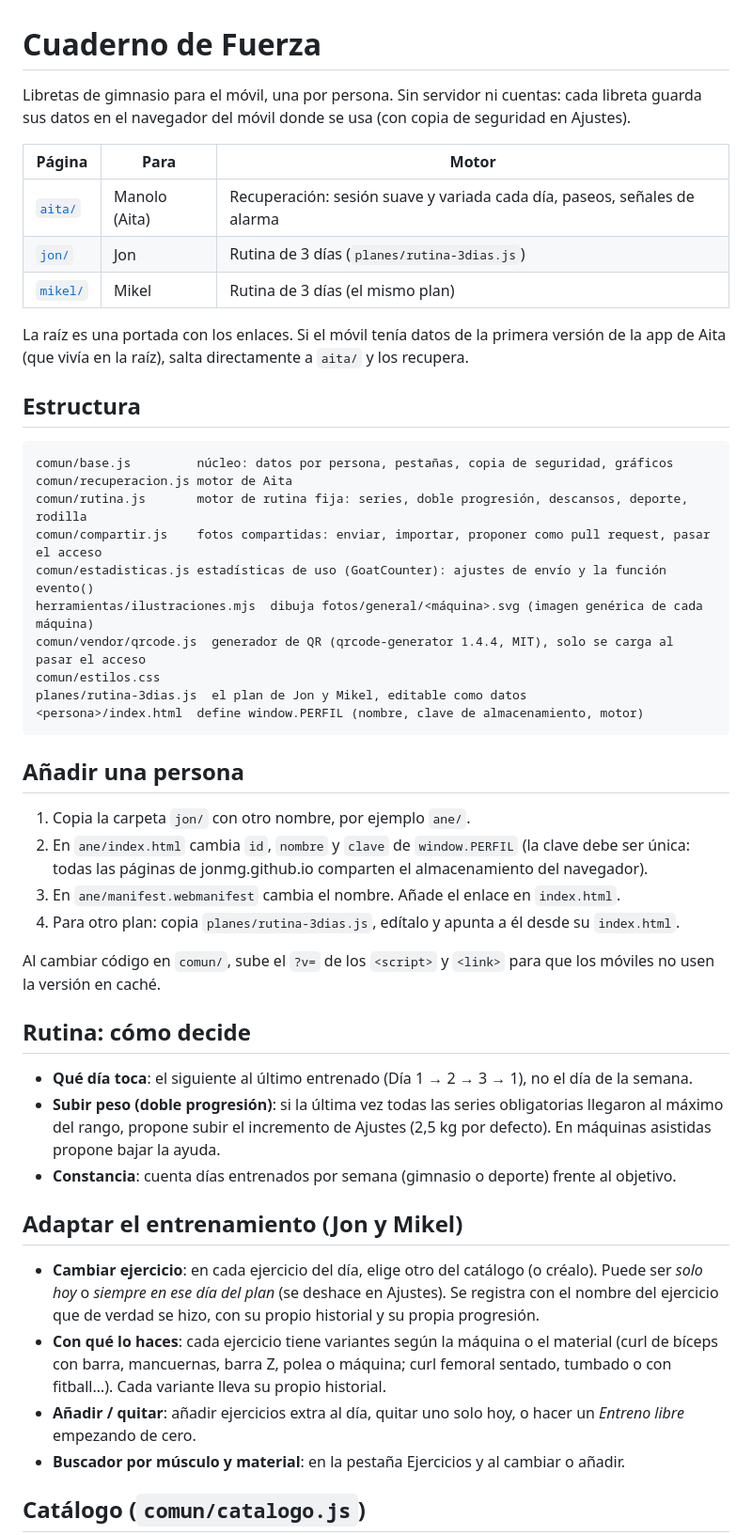
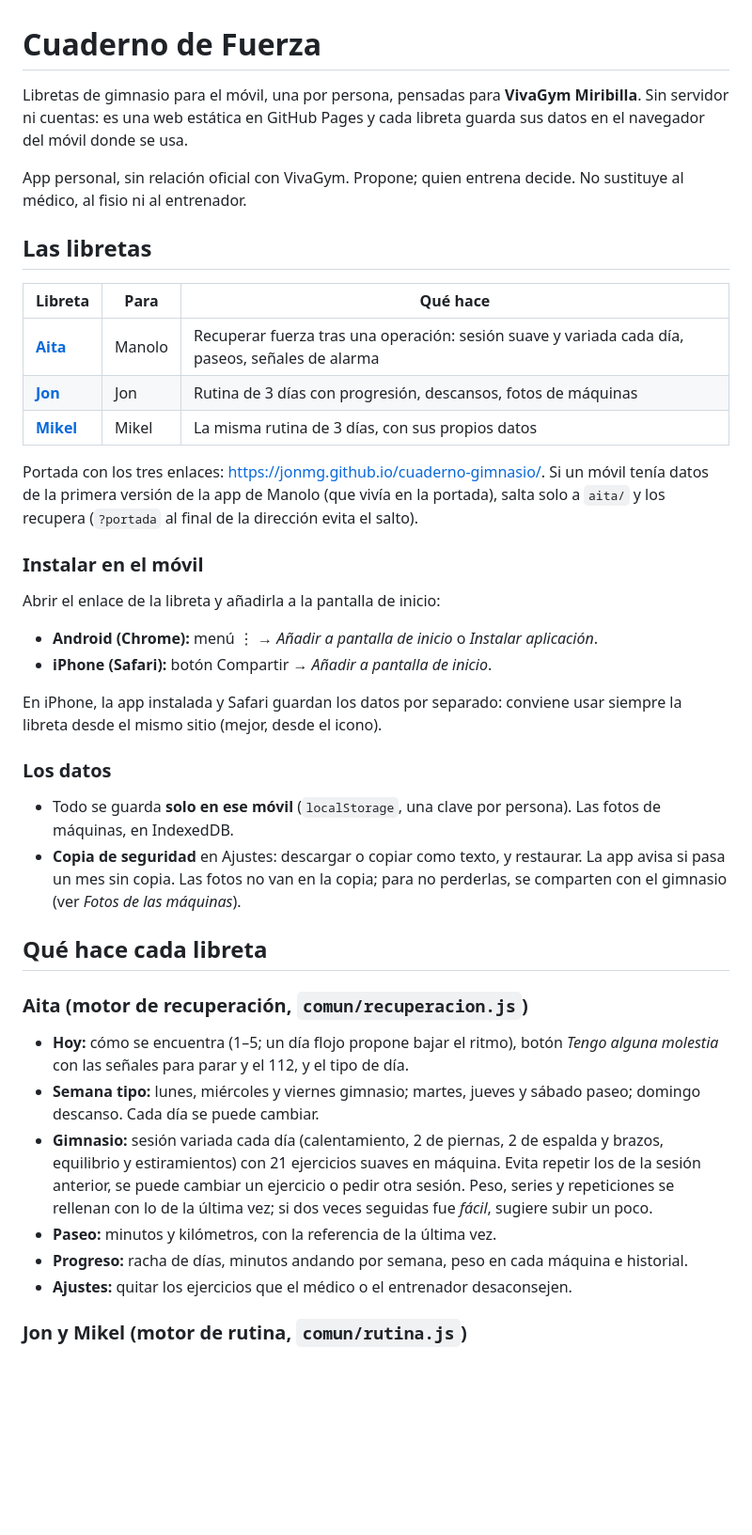
Before and after one commit to Jonmg/cuaderno-gimnasio, a Markdown page: README.md, the part around one of its changes. Shown at 94% size. GitHub-like rendering; blank space fills up the shorter version.

````diff
--- a/README.md
+++ b/README.md
@@ -1,62 +1,58 @@
 # Cuaderno de Fuerza
 
-Libretas de gimnasio para el móvil, una por persona. Sin servidor ni cuentas: cada libreta
-guarda sus datos en el navegador del móvil donde se usa (con copia de seguridad en Ajustes).
+Libretas de gimnasio para el móvil, una por persona, pensadas para **VivaGym Miribilla**.
+Sin servidor ni cuentas: es una web estática en GitHub Pages y cada libreta guarda sus datos en
+el navegador del móvil donde se usa.
 
-| Página | Para | Motor |
+App personal, sin relación oficial con VivaGym. Propone; quien entrena decide. No sustituye al
+médico, al fisio ni al entrenador.
+
+## Las libretas
+
+| Libreta | Para | Qué hace |
 |---|---|---|
-| [`aita/`](https://jonmg.github.io/cuaderno-gimnasio/aita/) | Manolo (Aita) | Recuperación: sesión suave y variada cada día, paseos, señales de alarma |
-| [`jon/`](https://jonmg.github.io/cuaderno-gimnasio/jon/) | Jon | Rutina de 3 días (`planes/rutina-3dias.js`) |
-| [`mikel/`](https://jonmg.github.io/cuaderno-gimnasio/mikel/) | Mikel | Rutina de 3 días (el mismo plan) |
+| **[Aita](https://jonmg.github.io/cuaderno-gimnasio/aita/)** | Manolo | Recuperar fuerza tras una operación: sesión suave y variada cada día, paseos, señales de alarma |
+| **[Jon](https://jonmg.github.io/cuaderno-gimnasio/jon/)** | Jon | Rutina de 3 días con progresión, descansos, fotos de máquinas |
+| **[Mikel](https://jonmg.github.io/cuaderno-gimnasio/mikel/)** | Mikel | La misma rutina de 3 días, con sus propios datos |
 
-La raíz es una portada con los enlaces. Si el móvil tenía datos de la primera versión de la
-app de Aita (que vivía en la raíz), salta directamente a `aita/` y los recupera.
+Portada con los tres enlaces: <https://jonmg.github.io/cuaderno-gimnasio/>. Si un móvil tenía
+datos de la primera versión de la app de Manolo (que vivía en la portada), salta solo a `aita/`
+y los recupera (`?portada` al final de la dirección evita el salto).
 
-## Estructura
+### Instalar en el móvil
 
-```
-comun/base.js         núcleo: datos por persona, pestañas, copia de seguridad, gráficos
-comun/recuperacion.js motor de Aita
-comun/rutina.js       motor de rutina fija: series, doble progresión, descansos, deporte, rodilla
-comun/compartir.js    fotos compartidas: enviar, importar, proponer como pull request, pasar el acceso
-comun/estadisticas.js estadísticas de uso (GoatCounter): ajustes de envío y la función evento()
-herramientas/ilustraciones.mjs  dibuja fotos/general/<máquina>.svg (imagen genérica de cada máquina)
-comun/vendor/qrcode.js  generador de QR (qrcode-generator 1.4.4, MIT), solo se carga al pasar el acceso
-comun/estilos.css
-planes/rutina-3dias.js  el plan de Jon y Mikel, editable como datos
-<persona>/index.html  define window.PERFIL (nombre, clave de almacenamiento, motor)
-```
+Abrir el enlace de la libreta y añadirla a la pantalla de inicio:
 
-## Añadir una persona
+- **Android (Chrome):** menú ⋮ → *Añadir a pantalla de inicio* o *Instalar aplicación*.
+- **iPhone (Safari):** botón Compartir → *Añadir a pantalla de inicio*.
 
-1. Copia la carpeta `jon/` con otro nombre, por ejemplo `ane/`.
-2. En `ane/index.html` cambia `id`, `nombre` y `clave` de `window.PERFIL` (la clave debe ser única:
-   todas las páginas de jonmg.github.io comparten el almacenamiento del navegador).
-3. En `ane/manifest.webmanifest` cambia el nombre. Añade el enlace en `index.html`.
-4. Para otro plan: copia `planes/rutina-3dias.js`, edítalo y apunta a él desde su `index.html`.
+En iPhone, la app instalada y Safari guardan los datos por separado: conviene usar siempre la
+libreta desde el mismo sitio (mejor, desde el icono).
 
-Al cambiar código en `comun/`, sube el `?v=` de los `<script>` y `<link>` para que los móviles no
-usen la versión en caché.
+### Los datos
 
-## Rutina: cómo decide
+- Todo se guarda **solo en ese móvil** (`localStorage`, una clave por persona). Las fotos de
+  máquinas, en IndexedDB.
+- **Copia de seguridad** en Ajustes: descargar o copiar como texto, y restaurar. La app avisa si
+  pasa un mes sin copia. Las fotos no van en la copia; para no perderlas, se comparten con el
+  gimnasio (ver *Fotos de las máquinas*).
 
-- **Qué día toca**: el siguiente al último entrenado (Día 1 → 2 → 3 → 1), no el día de la semana.
-- **Subir peso (doble progresión)**: si la última vez todas las series obligatorias llegaron al
-  máximo del rango, propone subir el incremento de Ajustes (2,5 kg por defecto). En máquinas
-  asistidas propone bajar la ayuda.
-- **Constancia**: cuenta días entrenados por semana (gimnasio o deporte) frente al objetivo.
+## Qué hace cada libreta
 
-## Adaptar el entrenamiento (Jon y Mikel)
+### Aita (motor de recuperación, `comun/recuperacion.js`)
 
-- **Cambiar ejercicio**: en cada ejercicio del día, elige otro del catálogo (o créalo). Puede ser
-  *solo hoy* o *siempre en ese día del plan* (se deshace en Ajustes). Se registra con el nombre
-  del ejercicio que de verdad se hizo, con su propio historial y su propia progresión.
-- **Con qué lo haces**: cada ejercicio tiene variantes según la máquina o el material
-  (curl de bíceps con barra, mancuernas, barra Z, polea o máquina; curl femoral sentado,
-  tumbado o con fitball…). Cada variante lleva su propio historial.
-- **Añadir / quitar**: añadir ejercicios extra al día, quitar uno solo hoy, o hacer un
-  *Entreno libre* empezando de cero.
-- **Buscador por músculo y material**: en la pestaña Ejercicios y al cambiar o añadir.
+- **Hoy:** cómo se encuentra (1–5; un día flojo propone bajar el ritmo), botón *Tengo alguna
+  molestia* con las señales para parar y el 112, y el tipo de día.
+- **Semana tipo:** lunes, miércoles y viernes gimnasio; martes, jueves y sábado paseo; domingo
+  descanso. Cada día se puede cambiar.
+- **Gimnasio:** sesión variada cada día (calentamiento, 2 de piernas, 2 de espalda y brazos,
+  equilibrio y estiramientos) con 21 ejercicios suaves en máquina. Evita repetir los de la
+  sesión anterior, se puede cambiar un ejercicio o pedir otra sesión. Peso, series y
+  repeticiones se rellenan con lo de la última vez; si dos veces seguidas fue *fácil*, sugiere
+  subir un poco.
+- **Paseo:** minutos y kilómetros, con la referencia de la última vez.
+- **Progreso:** racha de días, minutos andando por semana, peso en cada máquina e historial.
+- **Ajustes:** quitar los ejercicios que el médico o el entrenador desaconsejen.
 
-## Catálogo (`comun/catalogo.js`)
+### Jon y Mikel (motor de rutina, `comun/rutina.js`)
 
````
Also changed, not shown: other parts of README.md (+163 -55 lines).
